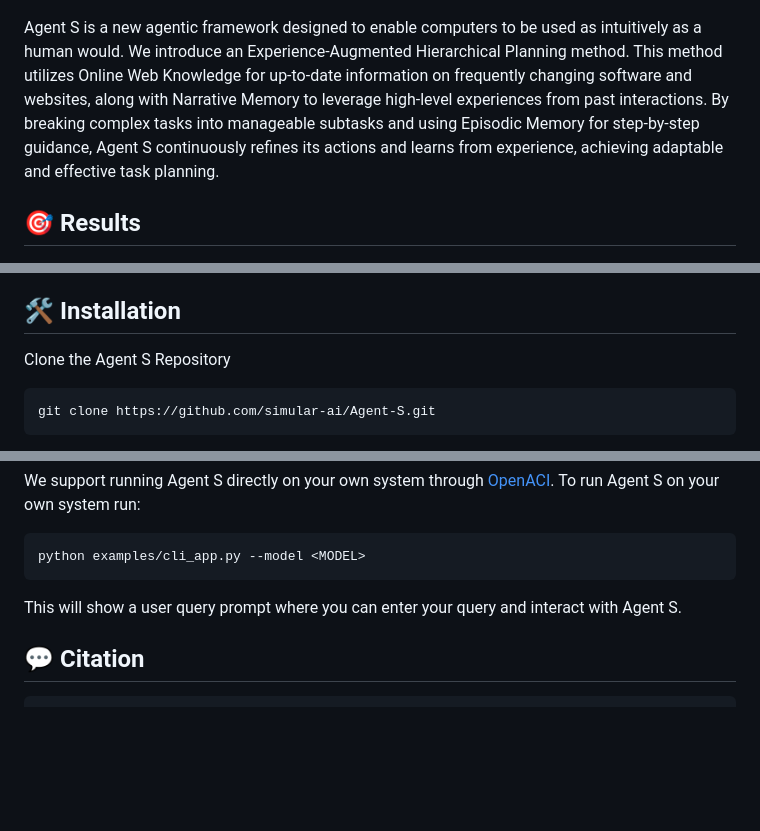
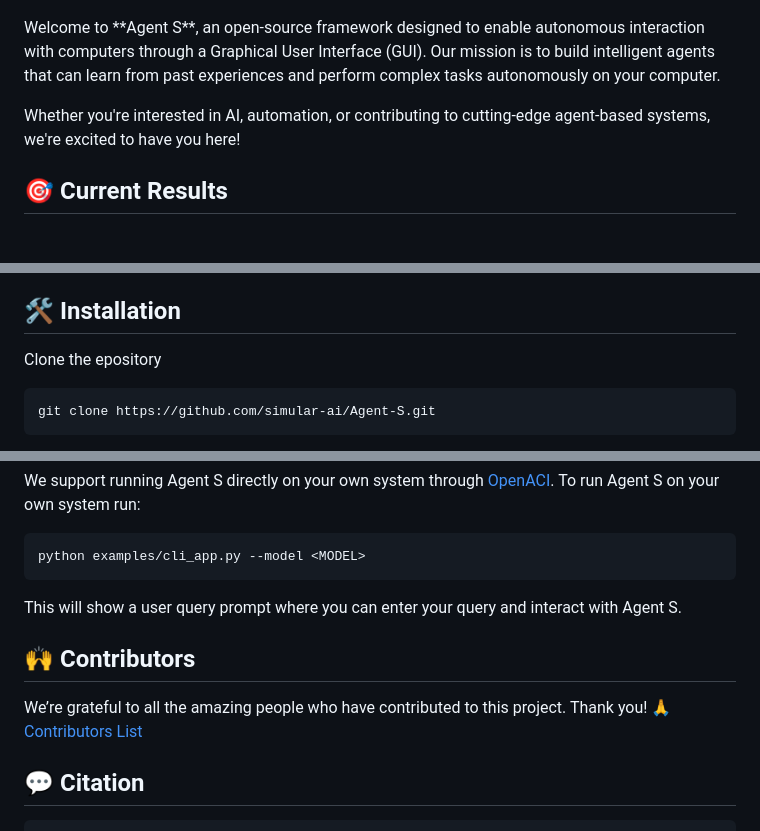
Before and after one commit to simular-ai/Agent-S, a Markdown page: README.md, 3 parts joined by grey strips. Drawn GitHub-style; blank space fills up the shorter version.

Commit message:
update README for open-source contributions

````diff
--- a/README.md
+++ b/README.md
@@ -18,10 +16,12 @@
 </p>
 
 <p>
-Agent S is a new agentic framework designed to enable computers to be used as intuitively as a human would. We introduce an Experience-Augmented Hierarchical Planning method. This method utilizes Online Web Knowledge for up-to-date information on frequently changing software and websites, along with Narrative Memory to leverage high-level experiences from past interactions. By breaking complex tasks into manageable subtasks and using Episodic Memory for step-by-step guidance, Agent S continuously refines its actions and learns from experience, achieving adaptable and effective task planning.
+Welcome to **Agent S**, an open-source framework designed to enable autonomous interaction with computers through a Graphical User Interface (GUI). Our mission is to build intelligent agents that can learn from past experiences and perform complex tasks autonomously on your computer.
+
+Whether you're interested in AI, automation, or contributing to cutting-edge agent-based systems, we're excited to have you here!
 </p>
 
-## 🎯 Results
+## 🎯 Current Results
 
 <p align="center">
     <img src="./images/results.png" width="600">
@@ -32,7 +32,7 @@ Agent S is a new agentic framework designed to enable computers to be used as in
 
 ## 🛠️ Installation
 
-Clone the Agent S Repository
+Clone the epository
 ```
 git clone https://github.com/simular-ai/Agent-S.git
 ```
@@ -113,6 +113,11 @@ python examples/cli_app.py --model <MODEL>
 
 This will show a user query prompt where you can enter your query and interact with Agent S.
 
+## 🙌 Contributors
+
+We’re grateful to all the amazing people who have contributed to this project. Thank you! 🙏
+[Contributors List](https://github.com/simular-ai/Agent-S/graphs/contributors)
+
 ## 💬 Citation
 ```
 @misc{agashe2024agentsopenagentic,
````
Also changed, not shown: other parts of README.md (+6 -8 lines).
